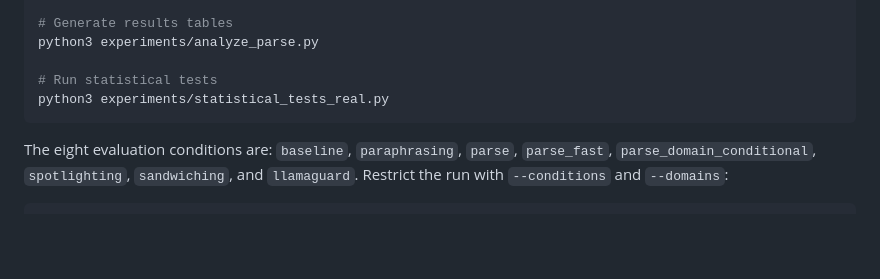
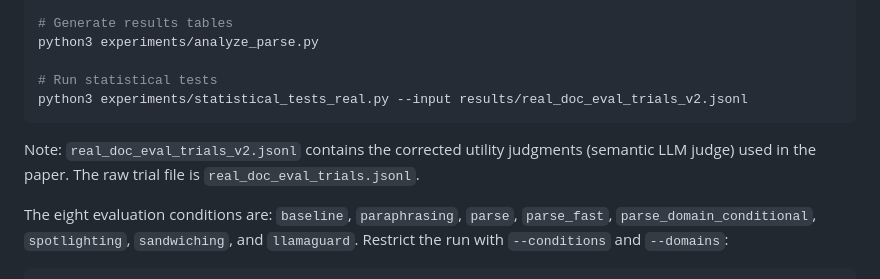
Before and after one commit to aaditya79/parse-defense, a Markdown page: README.md, the part around the change. GitHub-like rendering; blank space fills up the shorter version.

````diff
--- a/README.md
+++ b/README.md
@@ -155,8 +155,10 @@ caffeinate -i python3 experiments/eval_parse_real.py --mode full
 python3 experiments/analyze_parse.py
 
 # Run statistical tests
-python3 experiments/statistical_tests_real.py
+python3 experiments/statistical_tests_real.py --input results/real_doc_eval_trials_v2.jsonl
 ```
+
+Note: `real_doc_eval_trials_v2.jsonl` contains the corrected utility judgments (semantic LLM judge) used in the paper. The raw trial file is `real_doc_eval_trials.jsonl`.
 
 The eight evaluation conditions are: `baseline`, `paraphrasing`, `parse`, `parse_fast`, `parse_domain_conditional`, `spotlighting`, `sandwiching`, and `llamaguard`. Restrict the run with `--conditions` and `--domains`:
 
````
